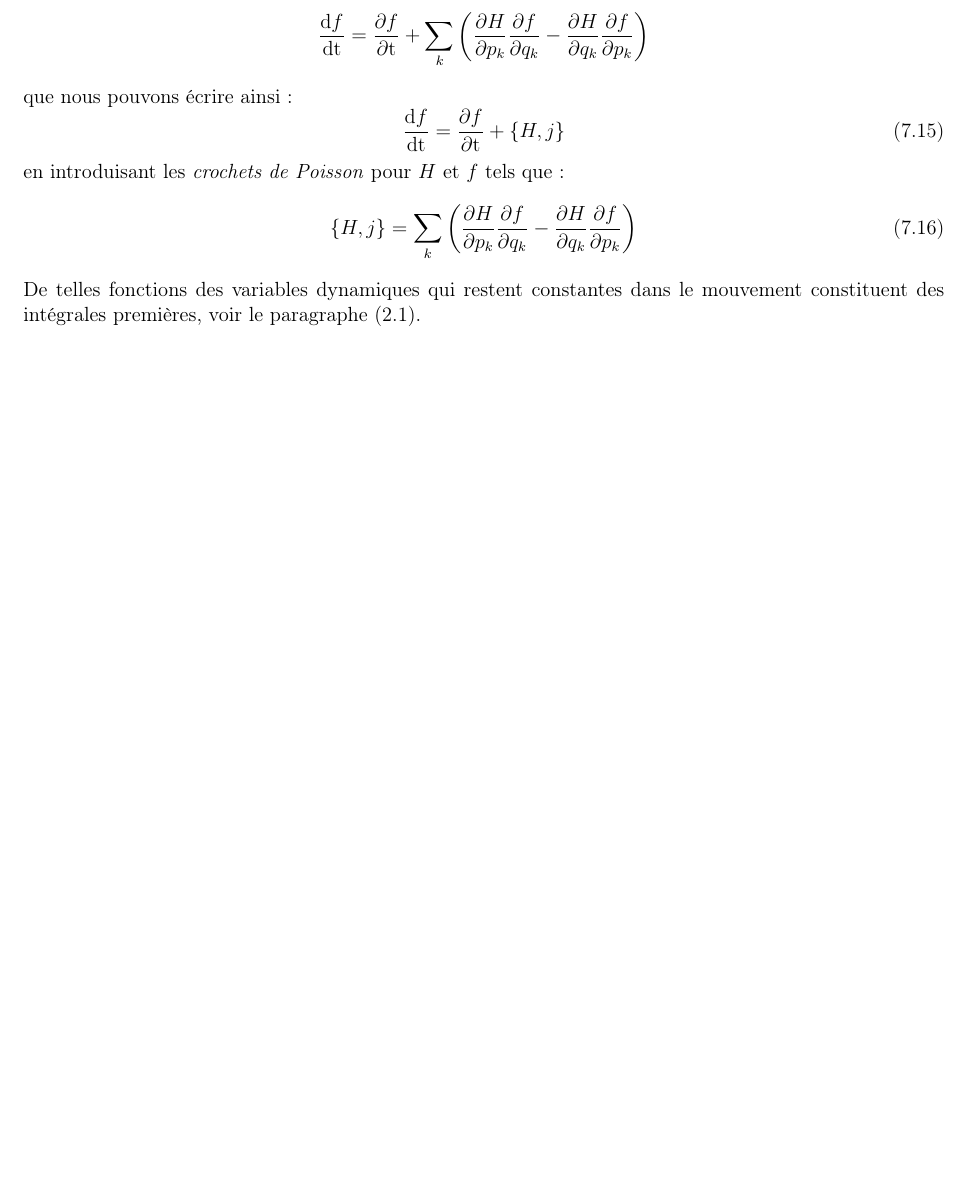
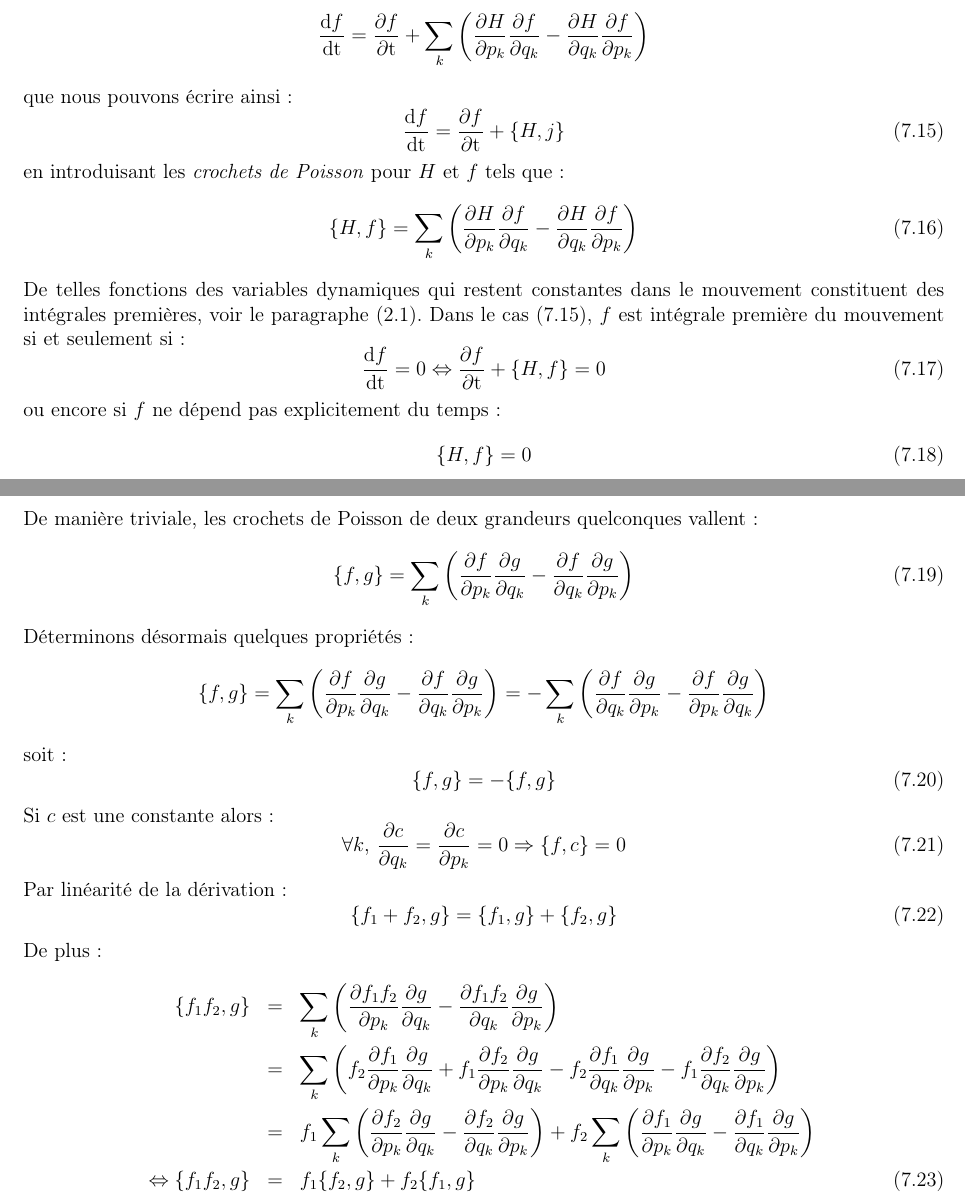
Before and after one commit to SMajerowicz/Physics, a LaTeX document (Mécanique/démonstration.tex, which reads Mécanique/chapters/chapter-07.tex): part of page 103 of 190 before the commit and two parts of pages 103 and 104 of 191 after it, the two joined at a grey line, cut so that both start at the same text, the shorter picture padded with empty space. Compiled offline with pdfLaTeX.

Commit message:
Paragraph 42 on going

```diff
--- a/Mécanique/chapters/chapter-07.tex
+++ b/Mécanique/chapters/chapter-07.tex
@@ -152,6 +152,40 @@ que nous pouvons \'{e}crire ainsi :
 \ee
 en introduisant les \emph{crochets de Poisson} pour $H$ et $f$ tels que :
 \be
-	\{H,j\} = \sum_{k}\left(\frac{\partial H}{\partial p_{k}}\frac{\partial f}{\partial q_{k}} - \frac{\partial H}{\partial q_{k}}\frac{\partial f}{\partial p_{k}}\right) \label{EQ:42_2}
+	\{H,f\} = \sum_{k}\left(\frac{\partial H}{\partial p_{k}}\frac{\partial f}{\partial q_{k}} - \frac{\partial H}{\partial q_{k}}\frac{\partial f}{\partial p_{k}}\right) \label{EQ:42_2}
 \ee
-De telles fonctions des variables dynamiques qui restent constantes dans le mouvement constituent des intégrales premi\`{e}res, voir le paragraphe (\ref{PAR:6}).
+De telles fonctions des variables dynamiques qui restent constantes dans le mouvement constituent des intégrales premi\`{e}res, voir le paragraphe (\ref{PAR:6}). Dans le cas (\ref{EQ:42_1}), $f$ est int\'{e}grale premi\`{e}re du mouvement si et seulement si :
+\be
+	\frac{\mathrm{d}f}{\mathrm{dt}} = 0 \Leftrightarrow \frac{\partial f}{\partial\mathrm{t}} + \{H,f\} = 0 \label{EQ:42_3}
+\ee
+ou encore si $f$ ne d\'{e}pend pas explicitement du temps :
+\be
+	\{H,f\} = 0 \label{EQ:42_4}
+\ee
+De mani\`{e}re triviale, les crochets de Poisson de deux grandeurs quelconques vallent :
+\be
+	\{f,g\} = \sum_{k}\left(\frac{\partial f}{\partial p_{k}}\frac{\partial g}{\partial q_{k}} - \frac{\partial f}{\partial q_{k}}\frac{\partial g}{\partial p_{k}}\right) \label{EQ:42_5}
+\ee
+D\'{e}terminons d\'{e}sormais quelques propri\'{e}t\'{e}s :
+\benn
+        \{f,g\} = \sum_{k}\left(\frac{\partial f}{\partial p_{k}}\frac{\partial g}{\partial q_{k}} - \frac{\partial f}{\partial q_{k}}\frac{\partial g}{\partial p_{k}}\right) = - \sum_{k}\left(\frac{\partial f}{\partial q_{k}}\frac{\partial g}{\partial p_{k}} - \frac{\partial f}{\partial p_{k}}\frac{\partial g}{\partial q_{k}}\right)
+\eenn
+soit :
+\be
+	\{f,g\} = -\{f,g\} \label{EQ:42_6}
+\ee
+Si $c$ est une constante alors :
+\be
+	\forall k\text{, } \frac{\partial c}{\partial q_{k}} = \frac{\partial c}{\partial p_{k}} = 0 \Rightarrow \{f,c\} = 0 \label{EQ:42_7}
+\ee
+Par lin\'{e}arit\'{e} de la d\'{e}rivation :
+\be
+	\{f_{1} + f_{2},g\} = \{f_{1},g\} + \{f_{2},g\} \label{EQ:42_8}
+\ee
+De plus :
+\bea
+	\{f_{1}f_{2},g\} & = & \sum_{k}\left(\frac{\partial f_{1}f_{2}}{\partial p_{k}}\frac{\partial g}{\partial q_{k}} - \frac{\partial f_{1}f_{2}}{\partial q_{k}}\frac{\partial g}{\partial p_{k}}\right) \nonumber \\
+	& = & \sum_{k}\left(f_{2}\frac{\partial f_{1}}{\partial p_{k}}\frac{\partial g}{\partial q_{k}} + f_{1}\frac{\partial f_{2}}{\partial p_{k}}\frac{\partial g}{\partial q_{k}} - f_{2}\frac{\partial f_{1}}{\partial q_{k}}\frac{\partial g}{\partial p_{k}} - f_{1}\frac{\partial f_{2}}{\partial q_{k}}\frac{\partial g}{\partial p_{k}}\right) \nonumber \\
+	& = & f_{1}\sum_{k}\left(\frac{\partial f_{2}}{\partial p_{k}}\frac{\partial g}{\partial q_{k}} - \frac{\partial f_{2}}{\partial q_{k}}\frac{\partial g}{\partial p_{k}}\right) + f_{2}\sum_{k}\left(\frac{\partial f_{1}}{\partial p_{k}}\frac{\partial g}{\partial q_{k}} - \frac{\partial f_{1}}{\partial q_{k}}\frac{\partial g}{\partial p_{k}}\right) \nonumber \\
+	\Leftrightarrow \{f_{1}f_{2},g\} & = & f_{1}\{f_{2},g\} + f_{2}\{f_{1},g\} \label{EQ:42_8}
+\eea
```
